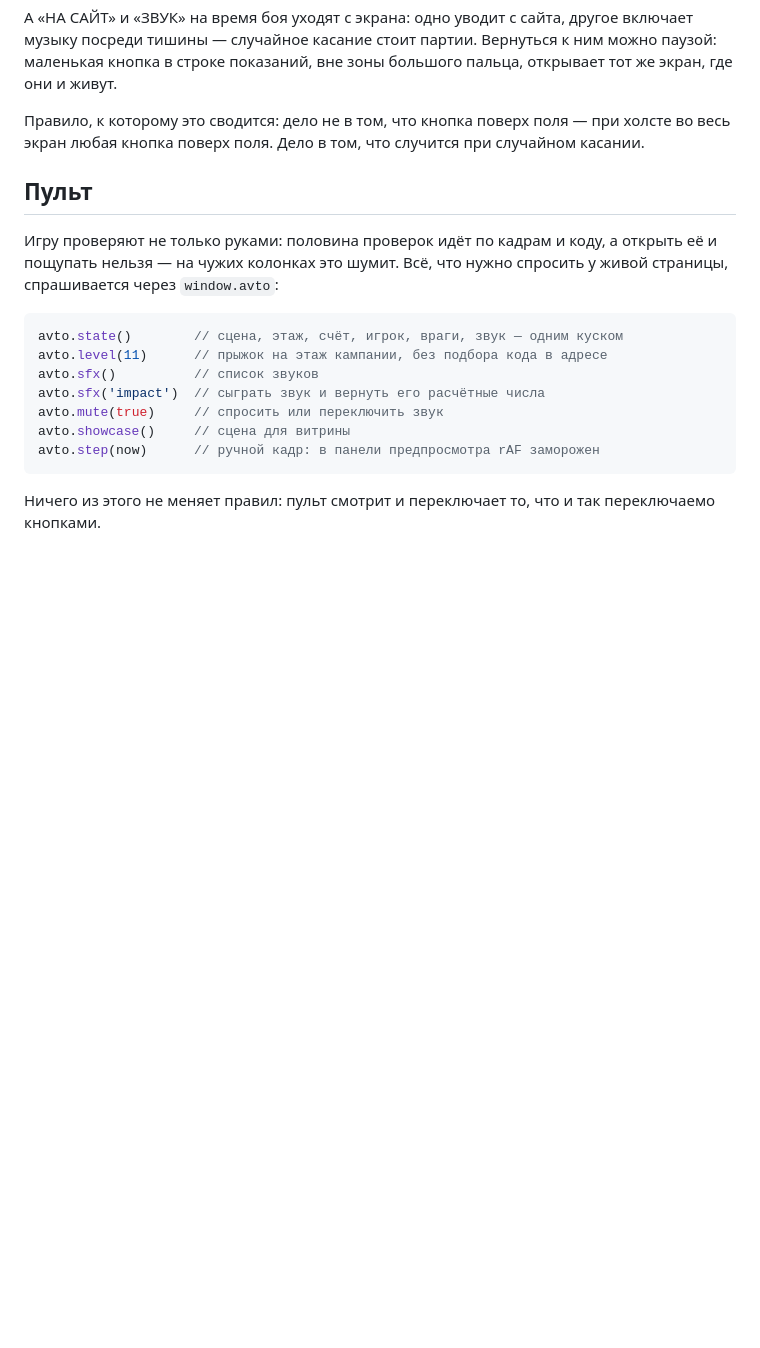
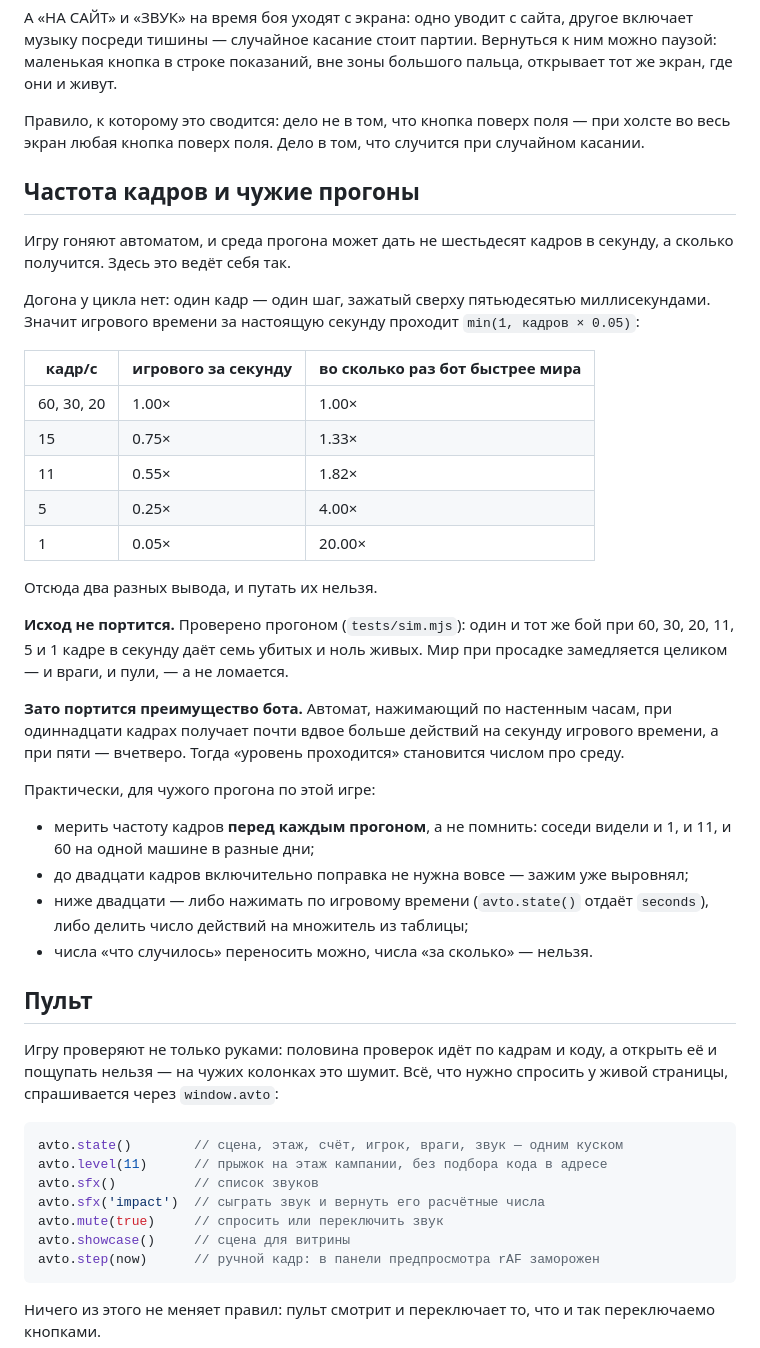
Before and after one commit to aka-gst/hotline-abakan, a Markdown page: README.md, the part around the change. Drawn GitHub-style; blank space fills up the shorter version.

Commit message:
Таблица поправки на частоту кадров для чужих прогонов
Тестер отозвал свой диагноз про ключи браузера (замер был одиночный,
восемь повторов разницы не показали), но оставил верным главное: кадры
падают, причина неизвестна, мерить надо перед каждым прогоном. И прислал
формулу от NEON CLAW про то, чем это грозит игре про перестрелки.

Посчитал на нашем цикле. Догона нет: один кадр — один шаг, зажатый
пятьюдесятью миллисекундами, значит игрового времени за настоящую секунду
проходит min(1, кадров × 0.05).

Важно, что выводов тут два и они разные. Исход не портится — это уже
проверено прогоном, семь убитых при любой частоте. Портится преимущество
бота: автомат, нажимающий по настенным часам, при одиннадцати кадрах
получает почти вдвое больше действий на секунду игрового времени, при
пяти — вчетверо. Вот тогда «уровень проходится» и становится числом про
среду.

Таблица поправки и что с ней делать — в README, вместе с ответом: до
двадцати кадров включительно поправка не нужна, зажим уже выровнял.

Co-Authored-By: Claude Opus 5 <noreply@anthropic.com>

```diff
--- a/README.md
+++ b/README.md
@@ -578,6 +578,45 @@ https://aka-gst.ru/udar/?тихо      (или ?quiet, или ?tiho)
 при холсте во весь экран любая кнопка поверх поля. Дело в том, что
 случится при случайном касании.
 
+## Частота кадров и чужие прогоны
+
+Игру гоняют автоматом, и среда прогона может дать не шестьдесят кадров в
+секунду, а сколько получится. Здесь это ведёт себя так.
+
+Догона у цикла нет: один кадр — один шаг, зажатый сверху пятьюдесятью
+миллисекундами. Значит игрового времени за настоящую секунду проходит
+`min(1, кадров × 0.05)`:
+
+| кадр/с | игрового за секунду | во сколько раз бот быстрее мира |
+|---|---|---|
+| 60, 30, 20 | 1.00× | 1.00× |
+| 15 | 0.75× | 1.33× |
+| 11 | 0.55× | 1.82× |
+| 5 | 0.25× | 4.00× |
+| 1 | 0.05× | 20.00× |
+
+Отсюда два разных вывода, и путать их нельзя.
+
+**Исход не портится.** Проверено прогоном (`tests/sim.mjs`): один и тот же
+бой при 60, 30, 20, 11, 5 и 1 кадре в секунду даёт семь убитых и ноль
+живых. Мир при просадке замедляется целиком — и враги, и пули, — а не
+ломается.
+
+**Зато портится преимущество бота.** Автомат, нажимающий по настенным
+часам, при одиннадцати кадрах получает почти вдвое больше действий на
+секунду игрового времени, а при пяти — вчетверо. Тогда «уровень
+проходится» становится числом про среду.
+
+Практически, для чужого прогона по этой игре:
+
+* мерить частоту кадров **перед каждым прогоном**, а не помнить: соседи
+  видели и 1, и 11, и 60 на одной машине в разные дни;
+* до двадцати кадров включительно поправка не нужна вовсе — зажим уже
+  выровнял;
+* ниже двадцати — либо нажимать по игровому времени (`avto.state()`
+  отдаёт `seconds`), либо делить число действий на множитель из таблицы;
+* числа «что случилось» переносить можно, числа «за сколько» — нельзя.
+
 ## Пульт
 
 Игру проверяют не только руками: половина проверок идёт по кадрам и коду,
```
